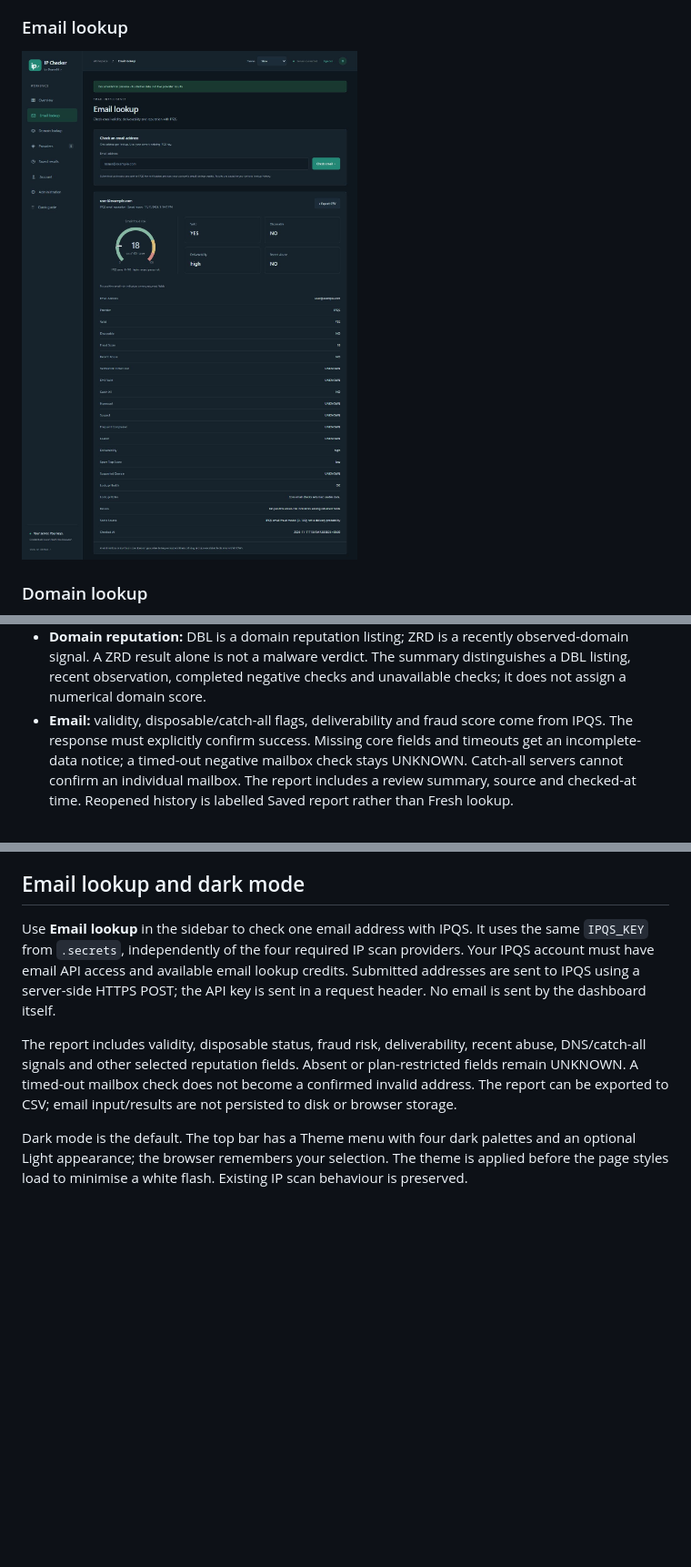
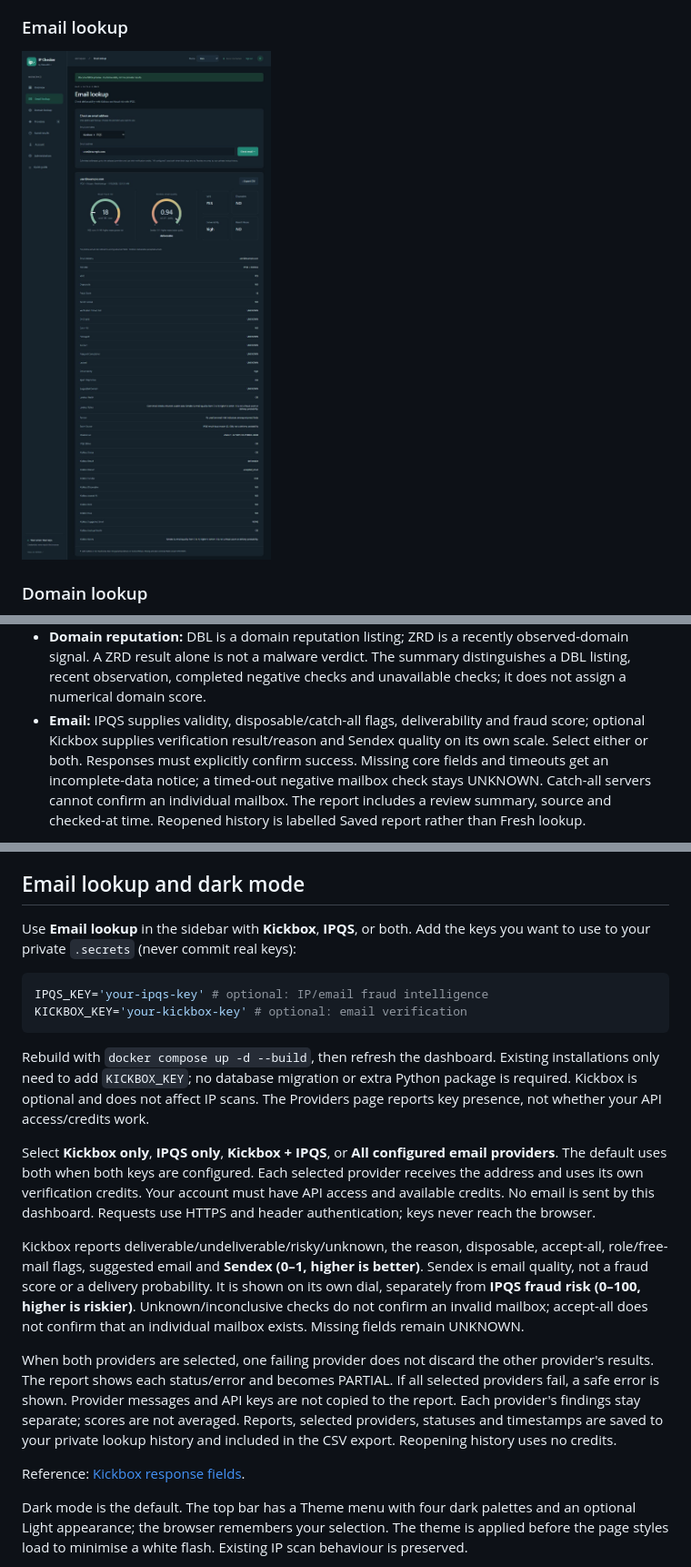
Before and after one commit to Deano86/ip-checker, a Markdown page: README.md, 3 parts joined by grey strips. Shown at 91% size. Drawn GitHub-style; pictures changed too: docs/screenshots/email-lookup.jpg; blank space fills up the shorter version.

Commit message:
Add optional Kickbox email verification with independent Sendex reporting

````diff
--- a/README.md
+++ b/README.md
@@ -243,8 +243,9 @@ Old saved reports remain readable; run a fresh scan to populate the new fields.
   observed-domain signal. A ZRD result alone is not a malware verdict. The
   summary distinguishes a DBL listing, recent observation, completed negative
   checks and unavailable checks; it does not assign a numerical domain score.
-- **Email:** validity, disposable/catch-all flags, deliverability and fraud
-  score come from IPQS. The response must explicitly confirm success. Missing
+- **Email:** IPQS supplies validity, disposable/catch-all flags, deliverability and fraud
+  score; optional Kickbox supplies verification result/reason and Sendex quality on
+  its own scale. Select either or both. Responses must explicitly confirm success. Missing
   core fields and timeouts get an incomplete-data notice; a timed-out negative
   mailbox check stays UNKNOWN. Catch-all servers cannot confirm an individual
   mailbox. The report includes a review summary, source and checked-at time.
@@ -723,18 +724,40 @@ Saved history and lookup caching are not included in this update.
 
 ## Email lookup and dark mode
 
-Use **Email lookup** in the sidebar to check one email address with IPQS.
-It uses the same `IPQS_KEY` from `.secrets`, independently of the four
-required IP scan providers. Your IPQS account must have email API access
-and available email lookup credits. Submitted addresses are sent to IPQS
-using a server-side HTTPS POST; the API key is sent in a request header.
-No email is sent by the dashboard itself.
+Use **Email lookup** in the sidebar with **Kickbox**, **IPQS**, or both.
+Add the keys you want to use to your private `.secrets` (never commit real keys):
 
-The report includes validity, disposable status, fraud risk, deliverability,
-recent abuse, DNS/catch-all signals and other selected reputation fields.
-Absent or plan-restricted fields remain UNKNOWN. A timed-out mailbox check
-does not become a confirmed invalid address. The report can be exported to
-CSV; email input/results are not persisted to disk or browser storage.
+```bash
+IPQS_KEY='your-ipqs-key' # optional: IP/email fraud intelligence
+KICKBOX_KEY='your-kickbox-key' # optional: email verification
+```
+
+Rebuild with `docker compose up -d --build`, then refresh the dashboard.
+Existing installations only need to add `KICKBOX_KEY`; no database migration or
+extra Python package is required. Kickbox is optional and does not affect IP scans.
+The Providers page reports key presence, not whether your API access/credits work.
+
+Select **Kickbox only**, **IPQS only**, **Kickbox + IPQS**, or **All configured email
+providers**. The default uses both when both keys are configured. Each selected
+provider receives the address and uses its own verification credits. Your account
+must have API access and available credits. No email is sent by this dashboard.
+Requests use HTTPS and header authentication; keys never reach the browser.
+
+Kickbox reports deliverable/undeliverable/risky/unknown, the reason, disposable,
+accept-all, role/free-mail flags, suggested email and **Sendex (0–1, higher is better)**.
+Sendex is email quality, not a fraud score or a delivery probability. It is shown
+on its own dial, separately from **IPQS fraud risk (0–100, higher is riskier)**.
+Unknown/inconclusive checks do not confirm an invalid mailbox; accept-all does not
+confirm that an individual mailbox exists. Missing fields remain UNKNOWN.
+
+When both providers are selected, one failing provider does not discard the other
+provider's results. The report shows each status/error and becomes PARTIAL. If all
+selected providers fail, a safe error is shown. Provider messages and API keys are
+not copied to the report. Each provider's findings stay separate; scores are not averaged.
+Reports, selected providers, statuses and timestamps are saved to your private
+lookup history and included in the CSV export. Reopening history uses no credits.
+
+Reference: [Kickbox response fields](https://github.com/kickboxio/kickbox-python#response-information).
 
 Dark mode is the default. The top bar has a Theme menu with four dark palettes
 and an optional Light appearance; the browser remembers your selection.
````
Also changed, not shown: other parts of README.md (+1 -1 lines), 8 other files.
